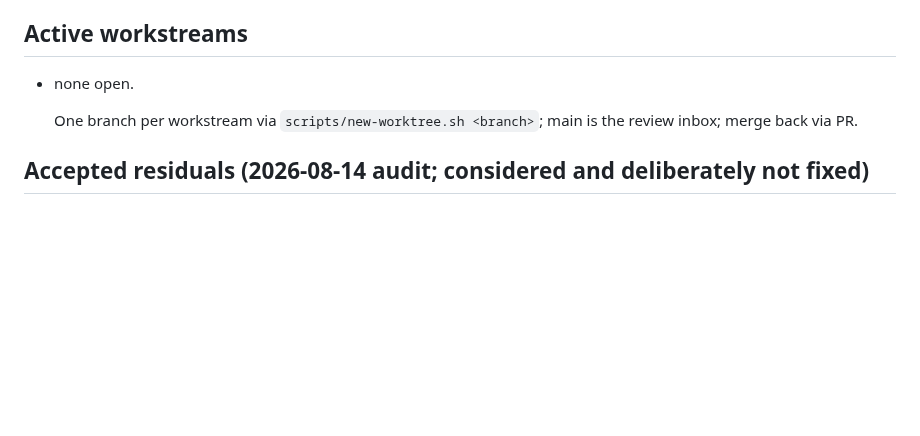
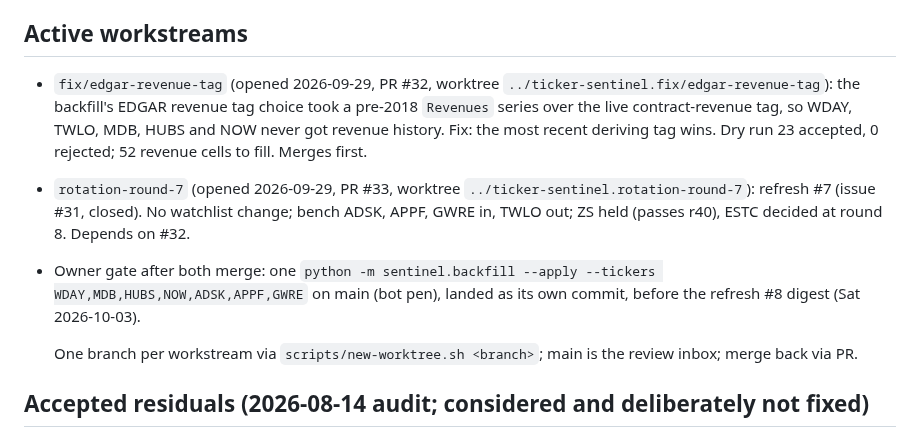
Before and after one commit to jelbirt/ticker-sentinel, a Markdown page: tasks/todo.md, the part around the change. Drawn GitHub-style; blank space fills up the shorter version.

Commit message:
registry: open fix/edgar-revenue-tag (PR #32) and rotation-round-7 (PR #33), apply gate for refresh #8

```diff
--- a/tasks/todo.md
+++ b/tasks/todo.md
@@ -15,7 +15,19 @@ made every second merge conflict here.
   `run_history.json`; discard that change rather than committing it.
 
 ## Active workstreams
-- none open.
+- `fix/edgar-revenue-tag` (opened 2026-09-29, PR #32, worktree
+  `../ticker-sentinel.fix/edgar-revenue-tag`): the backfill's EDGAR revenue
+  tag choice took a pre-2018 `Revenues` series over the live contract-revenue
+  tag, so WDAY, TWLO, MDB, HUBS and NOW never got revenue history. Fix: the
+  most recent deriving tag wins. Dry run 23 accepted, 0 rejected; 52 revenue
+  cells to fill. Merges first.
+- `rotation-round-7` (opened 2026-09-29, PR #33, worktree
+  `../ticker-sentinel.rotation-round-7`): refresh #7 (issue #31, closed). No
+  watchlist change; bench ADSK, APPF, GWRE in, TWLO out; ZS held (passes
+  r40), ESTC decided at round 8. Depends on #32.
+- Owner gate after both merge: one `python -m sentinel.backfill --apply
+  --tickers WDAY,MDB,HUBS,NOW,ADSK,APPF,GWRE` on main (bot pen), landed as
+  its own commit, before the refresh #8 digest (Sat 2026-10-03).
 
   One branch per workstream via `scripts/new-worktree.sh <branch>`; main is the
   review inbox; merge back via PR.
```
